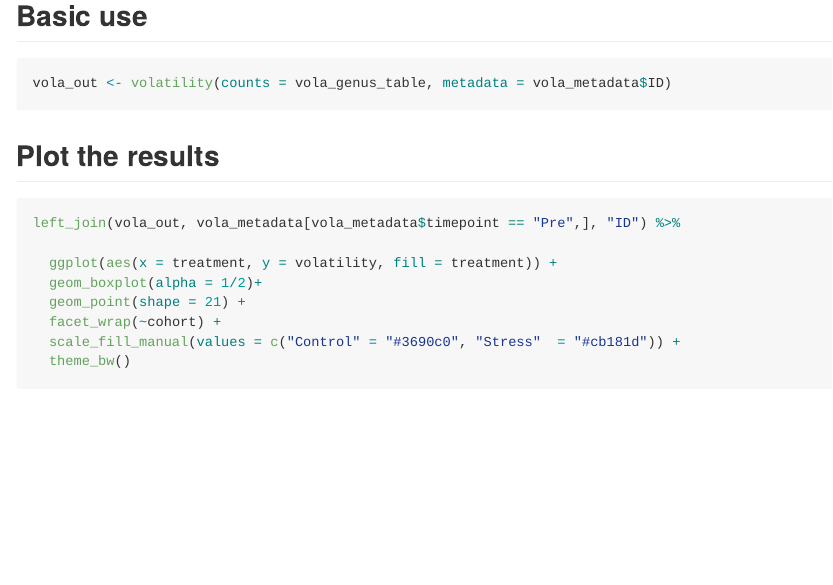
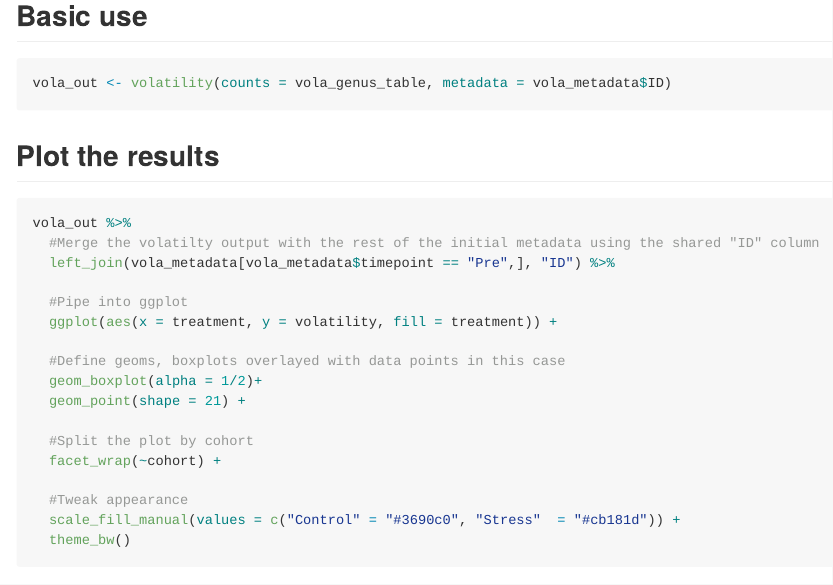
Before and after one commit to thomazbastiaanssen/Volatility, an R Markdown document (README.Rmd): the page in a window 1100 px wide, from 1790 px down. The pictures show the output file README.md that the author committed with the source, drawn offline in the style of GitHub.

Commit message:
improved README

````diff
--- a/README.Rmd
+++ b/README.Rmd
@@ -71,13 +71,21 @@ vola_out <- volatility(counts = vola_genus_table, metadata = vola_metadata$ID)
 
 
 ```{r plot_volatility, eval=TRUE, fig.width = 5, fig.height = 5}
+vola_out %>%
+  #Merge the volatilty output with the rest of the initial metadata using the shared "ID" column
+  left_join(vola_metadata[vola_metadata$timepoint == "Pre",], "ID") %>%
 
-left_join(vola_out, vola_metadata[vola_metadata$timepoint == "Pre",], "ID") %>%
+  #Pipe into ggplot
+  ggplot(aes(x = treatment, y = volatility, fill = treatment)) +
 
-  ggplot(aes(x = treatment, y = volatility, fill = treatment)) +
+  #Define geoms, boxplots overlayed with data points in this case
   geom_boxplot(alpha = 1/2)+
   geom_point(shape = 21) +
+
+  #Split the plot by cohort
   facet_wrap(~cohort) +
+
+  #Tweak appearance
   scale_fill_manual(values = c("Control" = "#3690c0", "Stress"  = "#cb181d")) +
   theme_bw()
 ```
````
Also changed, not shown: README.md.
